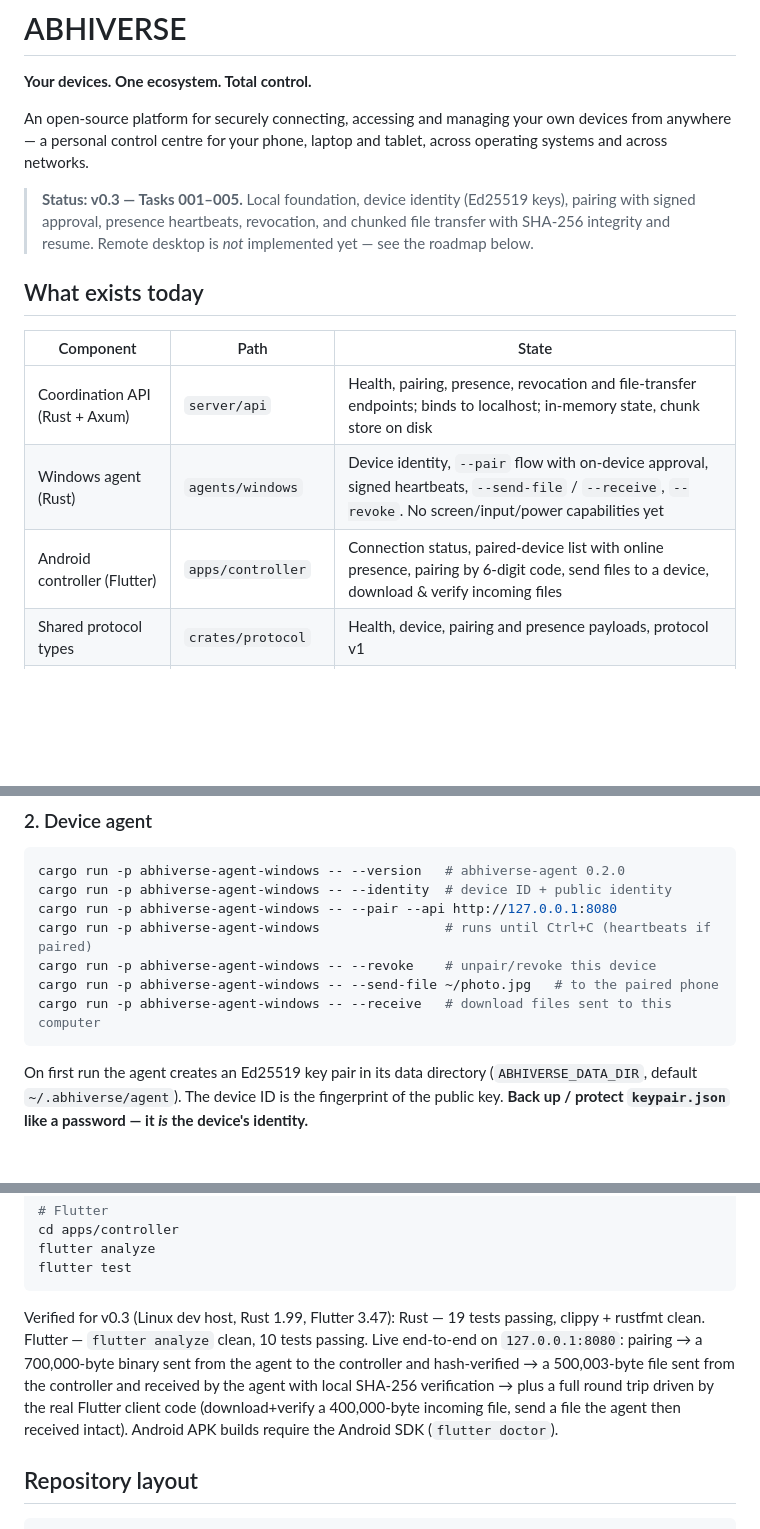
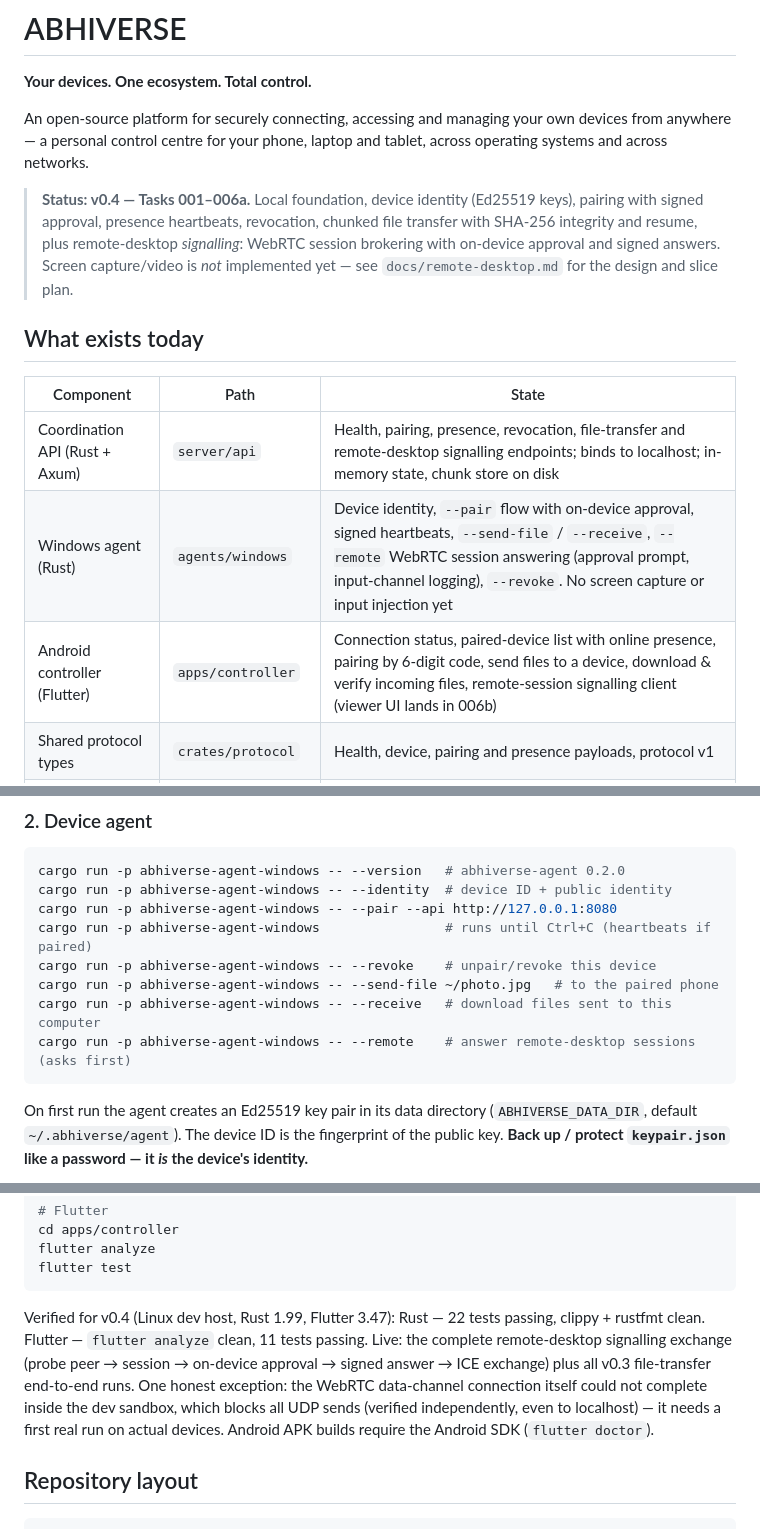
Before and after one commit to MSAbhishek22/AbhiVerse, a Markdown page: README.md, 3 parts joined by grey strips. GitHub-like rendering; blank space fills up the shorter version.

````diff
--- a/README.md
+++ b/README.md
@@ -7,19 +7,21 @@ managing your own devices from anywhere — a personal control centre
 for your phone, laptop and tablet, across operating systems and
 across networks.
 
-> **Status: v0.3 — Tasks 001–005.** Local foundation, device
+> **Status: v0.4 — Tasks 001–006a.** Local foundation, device
 > identity (Ed25519 keys), pairing with signed approval, presence
-> heartbeats, revocation, and chunked file transfer with SHA-256
-> integrity and resume. Remote desktop is *not* implemented yet —
-> see the roadmap below.
+> heartbeats, revocation, chunked file transfer with SHA-256
+> integrity and resume, plus remote-desktop *signalling*: WebRTC
+> session brokering with on-device approval and signed answers.
+> Screen capture/video is *not* implemented yet — see
+> `docs/remote-desktop.md` for the design and slice plan.
 
 ## What exists today
 
 | Component | Path | State |
 |---|---|---|
-| Coordination API (Rust + Axum) | `server/api` | Health, pairing, presence, revocation and file-transfer endpoints; binds to localhost; in-memory state, chunk store on disk |
-| Windows agent (Rust) | `agents/windows` | Device identity, `--pair` flow with on-device approval, signed heartbeats, `--send-file` / `--receive`, `--revoke`. No screen/input/power capabilities yet |
-| Android controller (Flutter) | `apps/controller` | Connection status, paired-device list with online presence, pairing by 6-digit code, send files to a device, download & verify incoming files |
+| Coordination API (Rust + Axum) | `server/api` | Health, pairing, presence, revocation, file-transfer and remote-desktop signalling endpoints; binds to localhost; in-memory state, chunk store on disk |
+| Windows agent (Rust) | `agents/windows` | Device identity, `--pair` flow with on-device approval, signed heartbeats, `--send-file` / `--receive`, `--remote` WebRTC session answering (approval prompt, input-channel logging), `--revoke`. No screen capture or input injection yet |
+| Android controller (Flutter) | `apps/controller` | Connection status, paired-device list with online presence, pairing by 6-digit code, send files to a device, download & verify incoming files, remote-session signalling client (viewer UI lands in 006b) |
 | Shared protocol types | `crates/protocol` | Health, device, pairing and presence payloads, protocol v1 |
 | Device identity (Rust) | `crates/identity` | Ed25519 key generation/storage (0600), fingerprint device IDs, sign/verify |
 | File transfer (Rust) | `crates/file-transfer` | 256 KiB chunk plans, SHA-256 integrity, resumable assembly, safe file names |
@@ -67,6 +69,7 @@ cargo run -p abhiverse-agent-windows                # runs until Ctrl+C (heartbe
 cargo run -p abhiverse-agent-windows -- --revoke    # unpair/revoke this device
 cargo run -p abhiverse-agent-windows -- --send-file ~/photo.jpg   # to the paired phone
 cargo run -p abhiverse-agent-windows -- --receive   # download files sent to this computer
+cargo run -p abhiverse-agent-windows -- --remote    # answer remote-desktop sessions (asks first)
 ```
 
 On first run the agent creates an Ed25519 key pair in its data
@@ -116,16 +119,16 @@ flutter analyze
 flutter test
 ```
 
-Verified for v0.3 (Linux dev host, Rust 1.99, Flutter 3.47):
-Rust — 19 tests passing, clippy + rustfmt clean. Flutter —
-`flutter analyze` clean, 10 tests passing. Live end-to-end on
-`127.0.0.1:8080`: pairing → a 700,000-byte binary sent from the
-agent to the controller and hash-verified → a 500,003-byte file
-sent from the controller and received by the agent with local
-SHA-256 verification → plus a full round trip driven by the real
-Flutter client code (download+verify a 400,000-byte incoming file,
-send a file the agent then received intact). Android APK builds
-require the Android SDK (`flutter doctor`).
+Verified for v0.4 (Linux dev host, Rust 1.99, Flutter 3.47):
+Rust — 22 tests passing, clippy + rustfmt clean. Flutter —
+`flutter analyze` clean, 11 tests passing. Live: the complete
+remote-desktop signalling exchange (probe peer → session →
+on-device approval → signed answer → ICE exchange) plus all v0.3
+file-transfer end-to-end runs. One honest exception: the WebRTC
+data-channel connection itself could not complete inside the dev
+sandbox, which blocks all UDP sends (verified independently,
+even to localhost) — it needs a first real run on actual devices.
+Android APK builds require the Android SDK (`flutter doctor`).
 
 ## Repository layout
 
````
